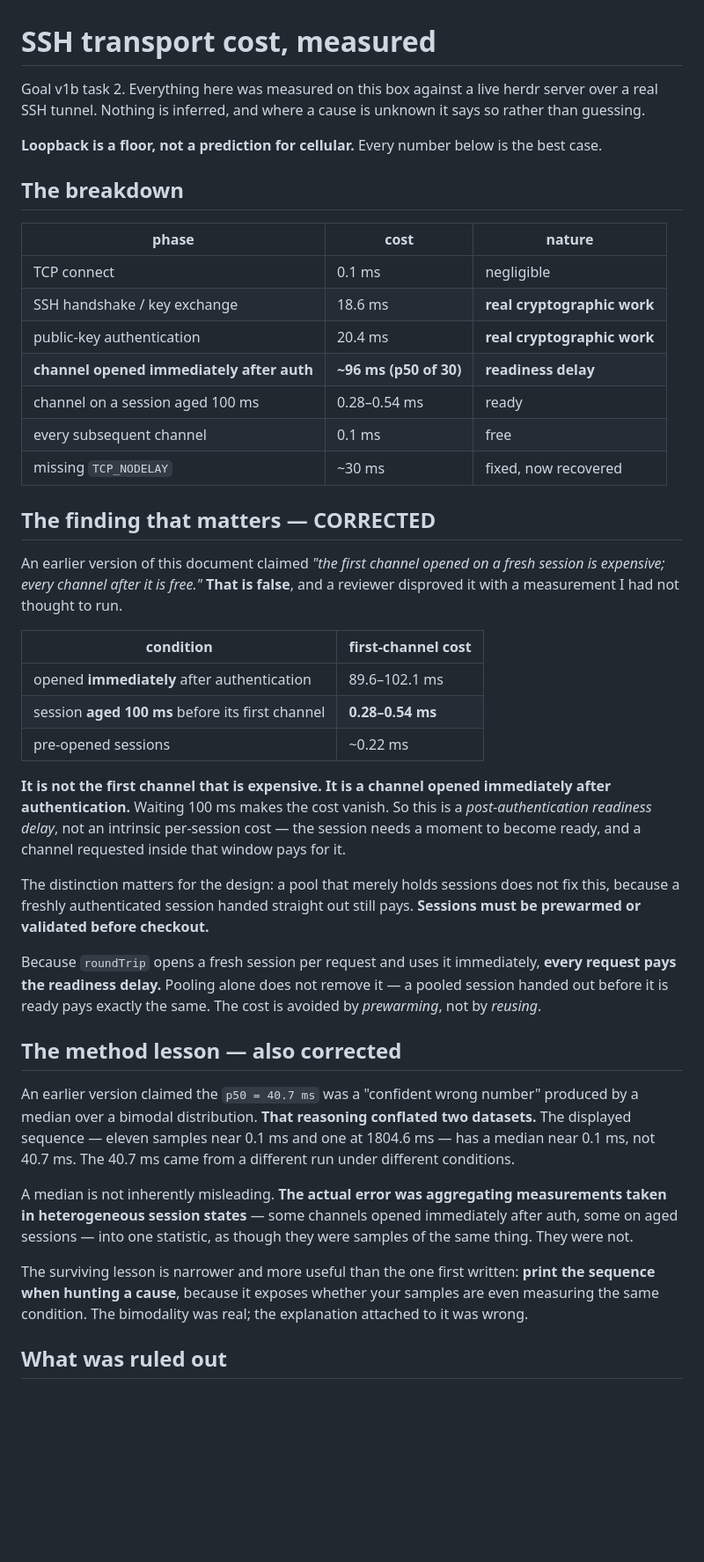
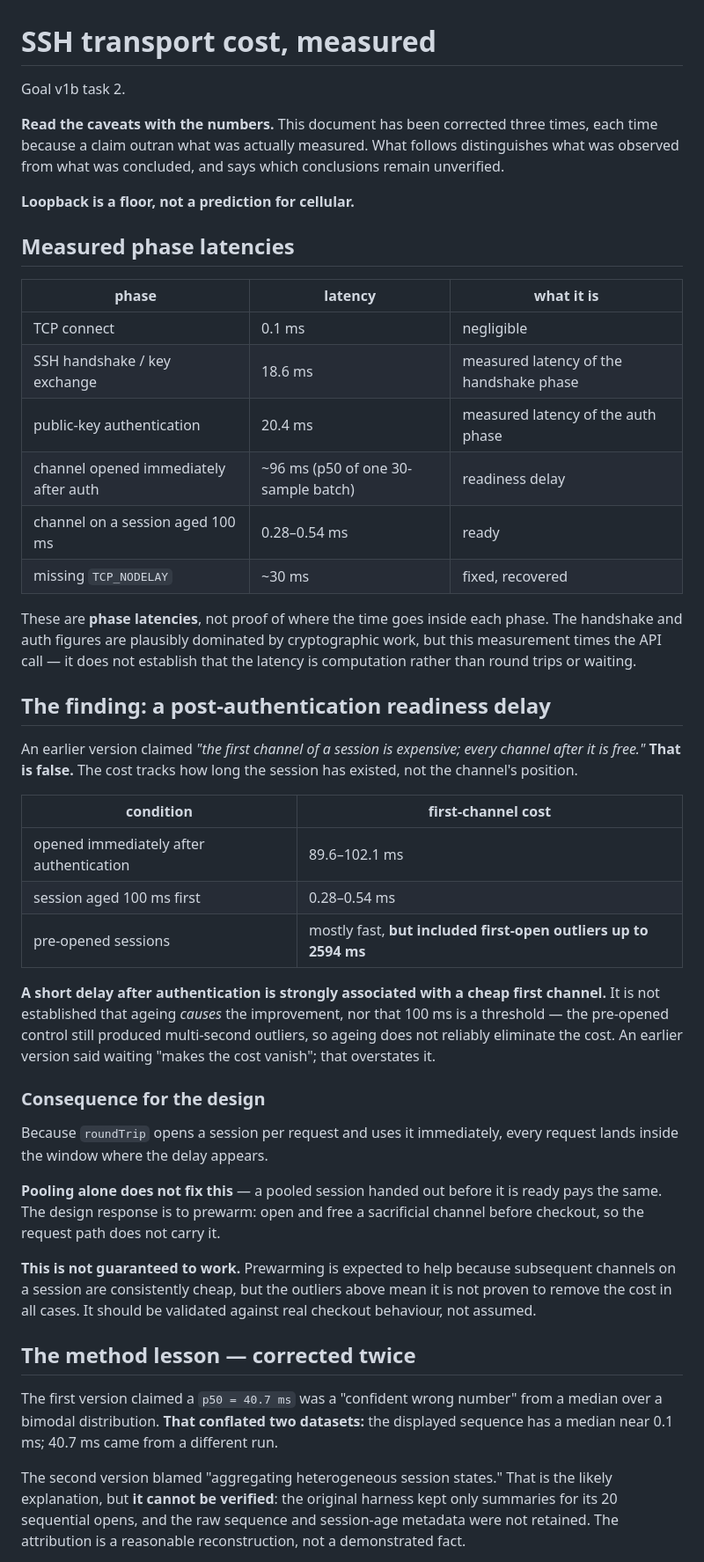
Before and after one commit to jerryfane/herdrup, a Markdown page: docs/transport-measurements.md, the part around one of its changes. Shown at 88% size. Drawn GitHub-style; blank space fills up the shorter version.

```diff
--- a/docs/transport-measurements.md
+++ b/docs/transport-measurements.md
@@ -1,68 +1,71 @@
 # SSH transport cost, measured
 
-Goal v1b task 2. Everything here was measured on this box against a live herdr
-server over a real SSH tunnel. Nothing is inferred, and where a cause is unknown
-it says so rather than guessing.
+Goal v1b task 2.
 
-**Loopback is a floor, not a prediction for cellular.** Every number below is the
-best case.
+**Read the caveats with the numbers.** This document has been corrected three
+times, each time because a claim outran what was actually measured. What follows
+distinguishes what was observed from what was concluded, and says which
+conclusions remain unverified.
 
-## The breakdown
+**Loopback is a floor, not a prediction for cellular.**
 
-| phase | cost | nature |
+## Measured phase latencies
+
+| phase | latency | what it is |
 |---|---|---|
 | TCP connect | 0.1 ms | negligible |
-| SSH handshake / key exchange | 18.6 ms | **real cryptographic work** |
-| public-key authentication | 20.4 ms | **real cryptographic work** |
-| **channel opened immediately after auth** | **~96 ms (p50 of 30)** | **readiness delay** |
+| SSH handshake / key exchange | 18.6 ms | measured latency of the handshake phase |
+| public-key authentication | 20.4 ms | measured latency of the auth phase |
+| channel opened immediately after auth | ~96 ms (p50 of one 30-sample batch) | readiness delay |
 | channel on a session aged 100 ms | 0.28–0.54 ms | ready |
-| every subsequent channel | 0.1 ms | free |
-| missing `TCP_NODELAY` | ~30 ms | fixed, now recovered |
+| missing `TCP_NODELAY` | ~30 ms | fixed, recovered |
 
-## The finding that matters — CORRECTED
+These are **phase latencies**, not proof of where the time goes inside each
+phase. The handshake and auth figures are plausibly dominated by cryptographic
+work, but this measurement times the API call — it does not establish that the
+latency is computation rather than round trips or waiting.
 
-An earlier version of this document claimed *"the first channel opened on a
-fresh session is expensive; every channel after it is free."* **That is false**,
-and a reviewer disproved it with a measurement I had not thought to run.
+## The finding: a post-authentication readiness delay
+
+An earlier version claimed *"the first channel of a session is expensive; every
+channel after it is free."* **That is false.** The cost tracks how long the
+session has existed, not the channel's position.
 
 | condition | first-channel cost |
 |---|---|
-| opened **immediately** after authentication | 89.6–102.1 ms |
-| session **aged 100 ms** before its first channel | **0.28–0.54 ms** |
-| pre-opened sessions | ~0.22 ms |
+| opened immediately after authentication | 89.6–102.1 ms |
+| session aged 100 ms first | 0.28–0.54 ms |
+| pre-opened sessions | mostly fast, **but included first-open outliers up to 2594 ms** |
 
-**It is not the first channel that is expensive. It is a channel opened
-immediately after authentication.** Waiting 100 ms makes the cost vanish. So
-this is a *post-authentication readiness delay*, not an intrinsic per-session
-cost — the session needs a moment to become ready, and a channel requested
-inside that window pays for it.
+**A short delay after authentication is strongly associated with a cheap first
+channel.** It is not established that ageing *causes* the improvement, nor that
+100 ms is a threshold — the pre-opened control still produced multi-second
+outliers, so ageing does not reliably eliminate the cost. An earlier version
+said waiting "makes the cost vanish"; that overstates it.
 
-The distinction matters for the design: a pool that merely holds sessions does
-not fix this, because a freshly authenticated session handed straight out still
-pays. **Sessions must be prewarmed or validated before checkout.**
+### Consequence for the design
 
-Because `roundTrip` opens a fresh session per request and uses it immediately,
-**every request pays the readiness delay.** Pooling alone does not remove it —
-a pooled session handed out before it is ready pays exactly the same. The cost
-is avoided by *prewarming*, not by *reusing*.
+Because `roundTrip` opens a session per request and uses it immediately, every
+request lands inside the window where the delay appears.
 
-## The method lesson — also corrected
+**Pooling alone does not fix this** — a pooled session handed out before it is
+ready pays the same. The design response is to prewarm: open and free a
+sacrificial channel before checkout, so the request path does not carry it.
 
-An earlier version claimed the `p50 = 40.7 ms` was a "confident wrong number"
-produced by a median over a bimodal distribution. **That reasoning conflated two
-datasets.** The displayed sequence — eleven samples near 0.1 ms and one at
-1804.6 ms — has a median near 0.1 ms, not 40.7 ms. The 40.7 ms came from a
-different run under different conditions.
+**This is not guaranteed to work.** Prewarming is expected to help because
+subsequent channels on a session are consistently cheap, but the outliers above
+mean it is not proven to remove the cost in all cases. It should be validated
+against real checkout behaviour, not assumed.
 
-A median is not inherently misleading. **The actual error was aggregating
-measurements taken in heterogeneous session states** — some channels opened
-immediately after auth, some on aged sessions — into one statistic, as though
-they were samples of the same thing. They were not.
+## The method lesson — corrected twice
 
-The surviving lesson is narrower and more useful than the one first written:
-**print the sequence when hunting a cause**, because it exposes whether your
-samples are even measuring the same condition. The bimodality was real; the
-explanation attached to it was wrong.
+The first version claimed a `p50 = 40.7 ms` was a "confident wrong number" from
+a median over a bimodal distribution. **That conflated two datasets:** the
+displayed sequence has a median near 0.1 ms; 40.7 ms came from a different run.
 
-## What was ruled out
+The second version blamed "aggregating heterogeneous session states." That is
+the likely explanation, but **it cannot be verified**: the original harness kept
+only summaries for its 20 sequential opens, and the raw sequence and session-age
+metadata were not retained. The attribution is a reasonable reconstruction, not
+a demonstrated fact.
 
```
Also changed, not shown: other parts of docs/transport-measurements.md (+40 -28 lines).
